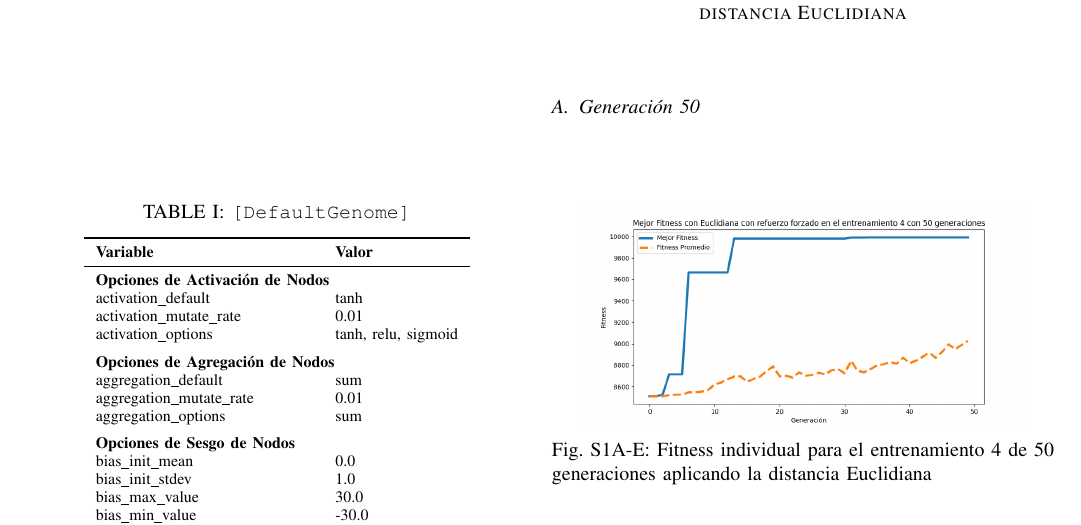
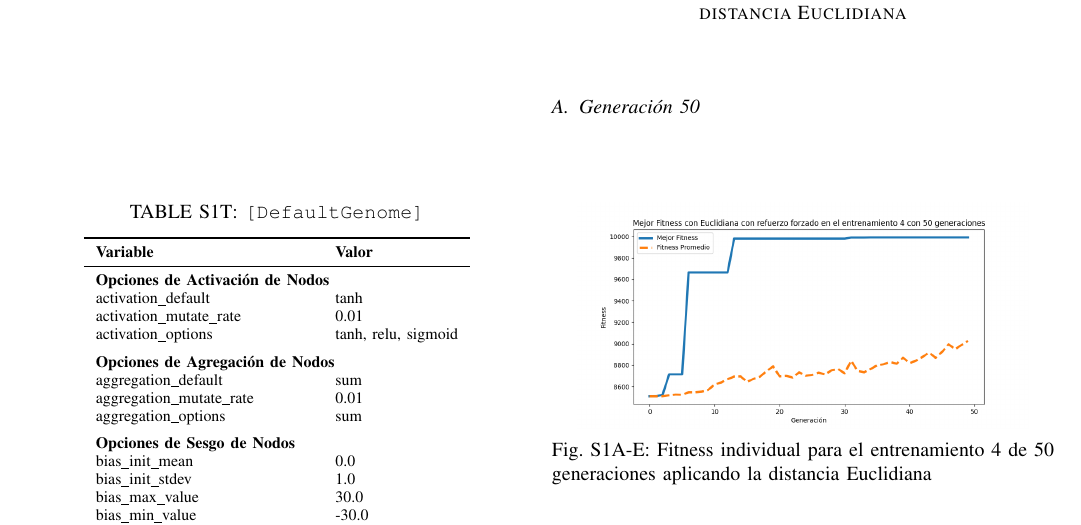
Before and after one commit to OverAlexander-MR/Navegacion_Vehiculo_Autonomo, a LaTeX paper (Latex/suplemento.tex): part of page 1 of 17, cut so that both start at the same text. Compiled offline with pdfLaTeX.

Commit message:
Tabla S1T

```diff
--- a/Latex/suplemento.tex
+++ b/Latex/suplemento.tex
@@ -30,7 +30,7 @@ Valledupar
 
 \maketitle
 \section{Configuracion NEAT}
-
+\renewcommand{\thetable}{S\arabic{table}T}
 \begin{table}[H]
     % Tercera tabla
     \centering
```
